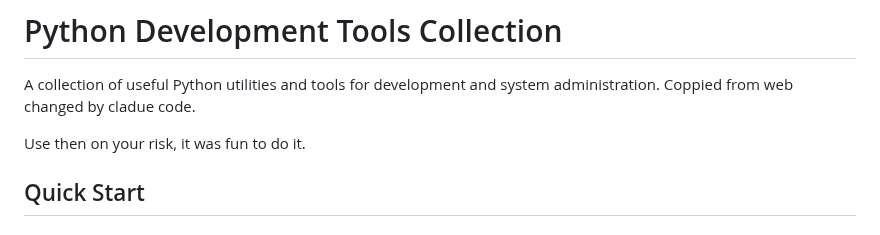
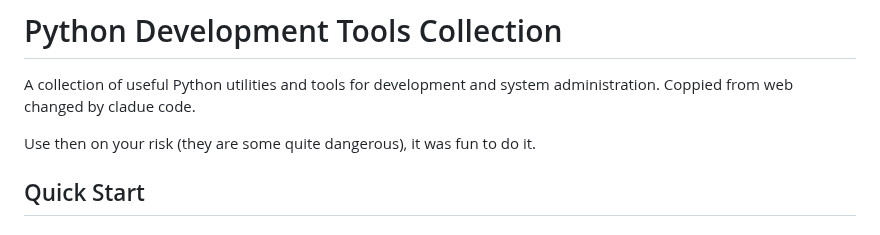
Before and after one commit to PavelSimon/Python-tools, a Markdown page: README.md, the part around the change. Drawn GitHub-style.

Commit message:
Update README.md warning

```diff
--- a/README.md
+++ b/README.md
@@ -3,7 +3,7 @@
 A collection of useful Python utilities and tools for development and system administration.
 Coppied from web changed by cladue code.
 
-Use then on your risk, it was fun to do it.
+Use then on your risk (they are some quite dangerous), it was fun to do it.
 
 ## Quick Start
 
```
